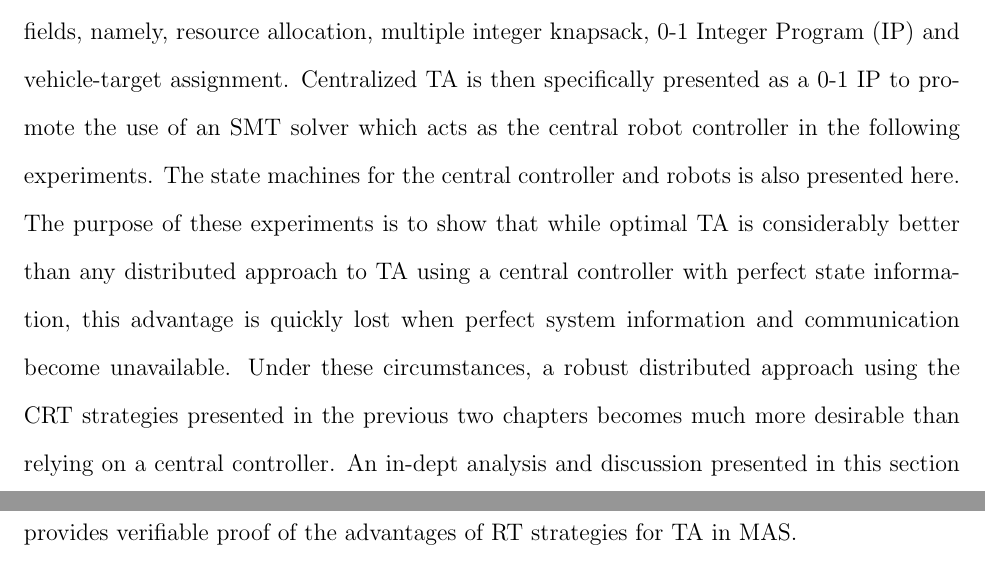
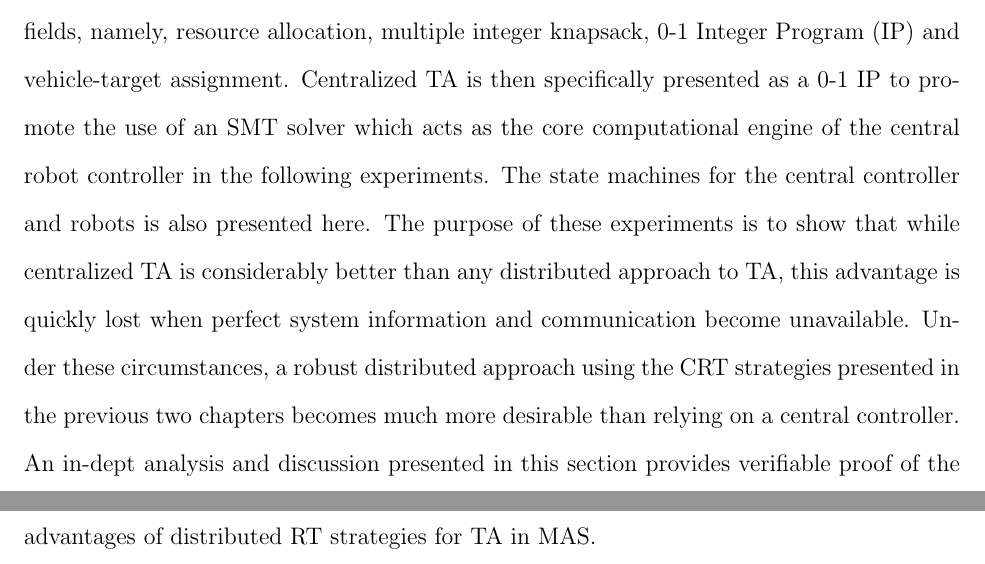
Before and after one commit to akanakia/PhDThesis, a LaTeX thesis (Dissertation/phd-dissertation.tex): two parts of pages 17 and 18 of 67, joined at a grey line, cut so that both start at the same text. Compiled offline with pdfLaTeX.

```diff
--- a/Dissertation/phd-dissertation.tex
+++ b/Dissertation/phd-dissertation.tex
@@ -181,7 +181,7 @@
 
 Extending upon the global game theorems, Chapter~\ref{ch:resthmodel} experimentally shows that the DRT strategy is a special case of CRTs when the slope of the sigmoid threshold function approaches infinity, and thus the step-function behavior can be accurately reproduced by the latter. In practice, varying the slope of the RT function allows us to balance exploration and exploitation in the system \cite{Bonabeau1997}. In this chapter I also introduce the CRT model for TA that is central to my study. The CRT model involves agents using a logistic function with two tunable parameters to control the mean and variance of desired team size formation. I analyze and verify this model using real robot experiments as well as simulation results. It is worth noting that biological systems do not necessarily implement sigmoid functions but that they might naturally emerge from a combination of a DRT and noise in the perception system, which I show analytically in Chapter~\ref{ch:existeqrtm}.
 
-The final chapter of this dissertation provides a comparison between the CRT strategy of TA discussed thus far and an optimal centralized strategy with real experiments using the Droplet swarm robot platform. The entire problem of centralized TA with perfect information is formalized using common notation from game theory and optimization. A clear parallel is drawn between this problem and a number of equivalent problems from different fields, namely, resource allocation, multiple integer knapsack, 0-1 Integer Program (IP) and vehicle-target assignment. Centralized TA is then specifically presented as a 0-1 IP to promote the use of an SMT solver which acts as the central robot controller in the following experiments. The state machines for the central controller and robots is also presented here. The purpose of these experiments is to show that while optimal TA is considerably better than any distributed approach to TA using a central controller with perfect state information, this advantage is quickly lost when perfect system information and communication become unavailable. Under these circumstances, a robust distributed approach using the CRT strategies presented in the previous two chapters becomes much more desirable than relying on a central controller. An in-dept analysis and discussion presented in this section provides verifiable proof of the advantages of RT strategies for TA in MAS.
+The final chapter of this dissertation provides a comparison between the CRT strategy of TA discussed thus far and an optimal centralized strategy with real experiments using the Droplet swarm robot platform. The entire problem of centralized TA with perfect information is formalized using common notation from game theory and optimization. A clear parallel is drawn between this problem and a number of equivalent problems from different fields, namely, resource allocation, multiple integer knapsack, 0-1 Integer Program (IP) and vehicle-target assignment. Centralized TA is then specifically presented as a 0-1 IP to promote the use of an SMT solver which acts as the core computational engine of the central robot controller in the following experiments. The state machines for the central controller and robots is also presented here. The purpose of these experiments is to show that while centralized TA is considerably better than any distributed approach to TA, this advantage is quickly lost when perfect system information and communication become unavailable. Under these circumstances, a robust distributed approach using the CRT strategies presented in the previous two chapters becomes much more desirable than relying on a central controller. An in-dept analysis and discussion presented in this section provides verifiable proof of the advantages of distributed RT strategies for TA in MAS.
 
 %%%%%%%%%%%%%%%%%%%%%%%%%%%%%%%%%%%%%%%%%%%%%%%%%%%%%%%%%%%%%%%%%%%%%%%%%%%%%%%%
 \chapter{Background on Swarm System Modeling Techniques}\label{ch:background}
```
